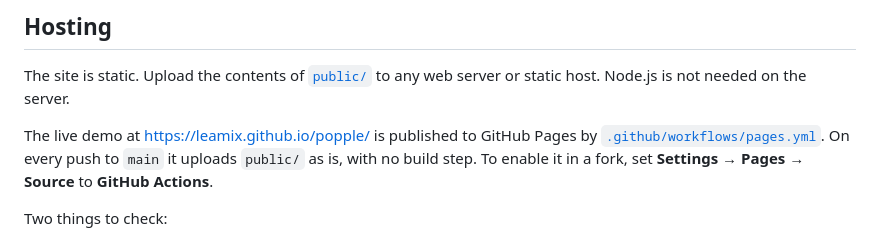
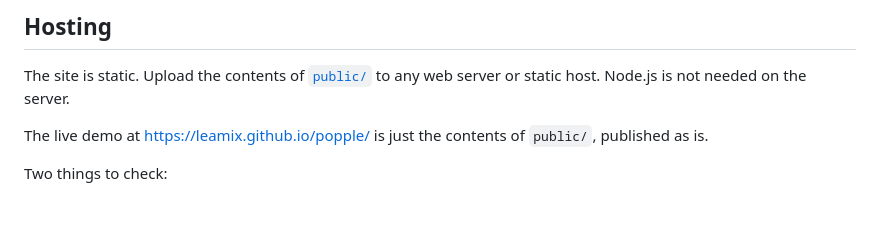
Before and after one commit to leamix/popple, a Markdown page: README.md, the part around the change. Rendered like a GitHub page; blank space fills up the shorter version.

Commit message:
Drop Pages setup instructions from README

```diff
--- a/README.md
+++ b/README.md
@@ -300,7 +300,7 @@ The performance and shader scripts compare the working tree with an earlier Git
 
 The site is static. Upload the contents of [`public/`](public) to any web server or static host. Node.js is not needed on the server.
 
-The live demo at <https://leamix.github.io/popple/> is published to GitHub Pages by [`.github/workflows/pages.yml`](.github/workflows/pages.yml). On every push to `main` it uploads `public/` as is, with no build step. To enable it in a fork, set **Settings → Pages → Source** to **GitHub Actions**.
+The live demo at <https://leamix.github.io/popple/> is just the contents of `public/`, published as is.
 
 Two things to check:
 
```
